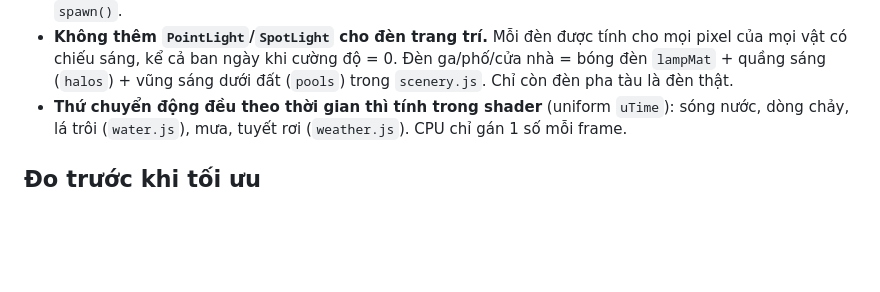
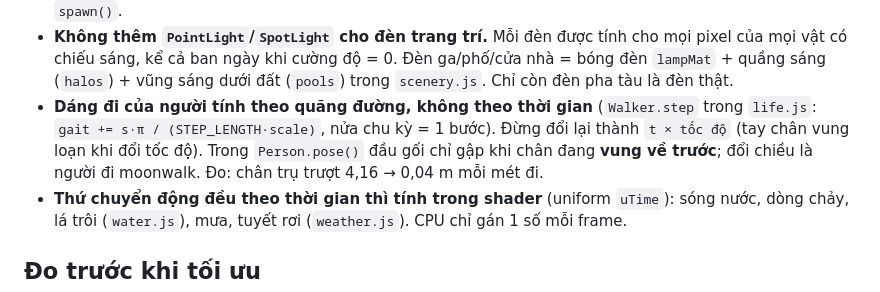
Before and after one commit to nguyenhoangtin1404/pyn-world, a Markdown page: CLAUDE.md, the part around the change. Rendered like a GitHub page; blank space fills up the shorter version.

Commit message:
docs: note how the walk cycle is driven so the moonwalk doesn't come back
Measured in the running app (20k samples, straight walking, stance leg picked by the
straighter knee): stance-foot slide 4.16 -> 0.04 m per metre walked; swinging foot
2.98 -> 1.96x body speed (about 2x is right for a walk).

Co-Authored-By: Claude Opus 5.5 <noreply@anthropic.com>
Claude-Session: https://claude.ai/code/session_01Xje7wHsdfkvSnSLBvF7w7A

```diff
--- a/CLAUDE.md
+++ b/CLAUDE.md
@@ -61,6 +61,10 @@ Các khối cơ bản `box/ball/cyl/cone/prism/slab` tô màu theo đỉnh → m
   mọi vật có chiếu sáng, kể cả ban ngày khi cường độ = 0. Đèn ga/phố/cửa nhà = bóng đèn `lampMat` +
   quầng sáng (`halos`) + vũng sáng dưới đất (`pools`) trong `scenery.js`. Chỉ còn đèn pha tàu là
   đèn thật.
+- **Dáng đi của người tính theo quãng đường, không theo thời gian** (`Walker.step` trong `life.js`:
+  `gait += s·π / (STEP_LENGTH·scale)`, nửa chu kỳ = 1 bước). Đừng đổi lại thành `t × tốc độ` (tay
+  chân vung loạn khi đổi tốc độ). Trong `Person.pose()` đầu gối chỉ gập khi chân đang **vung về
+  trước**; đổi chiều là người đi moonwalk. Đo: chân trụ trượt 4,16 → 0,04 m mỗi mét đi.
 - **Thứ chuyển động đều theo thời gian thì tính trong shader** (uniform `uTime`): sóng nước, dòng
   chảy, lá trôi (`water.js`), mưa, tuyết rơi (`weather.js`). CPU chỉ gán 1 số mỗi frame.
 
```
